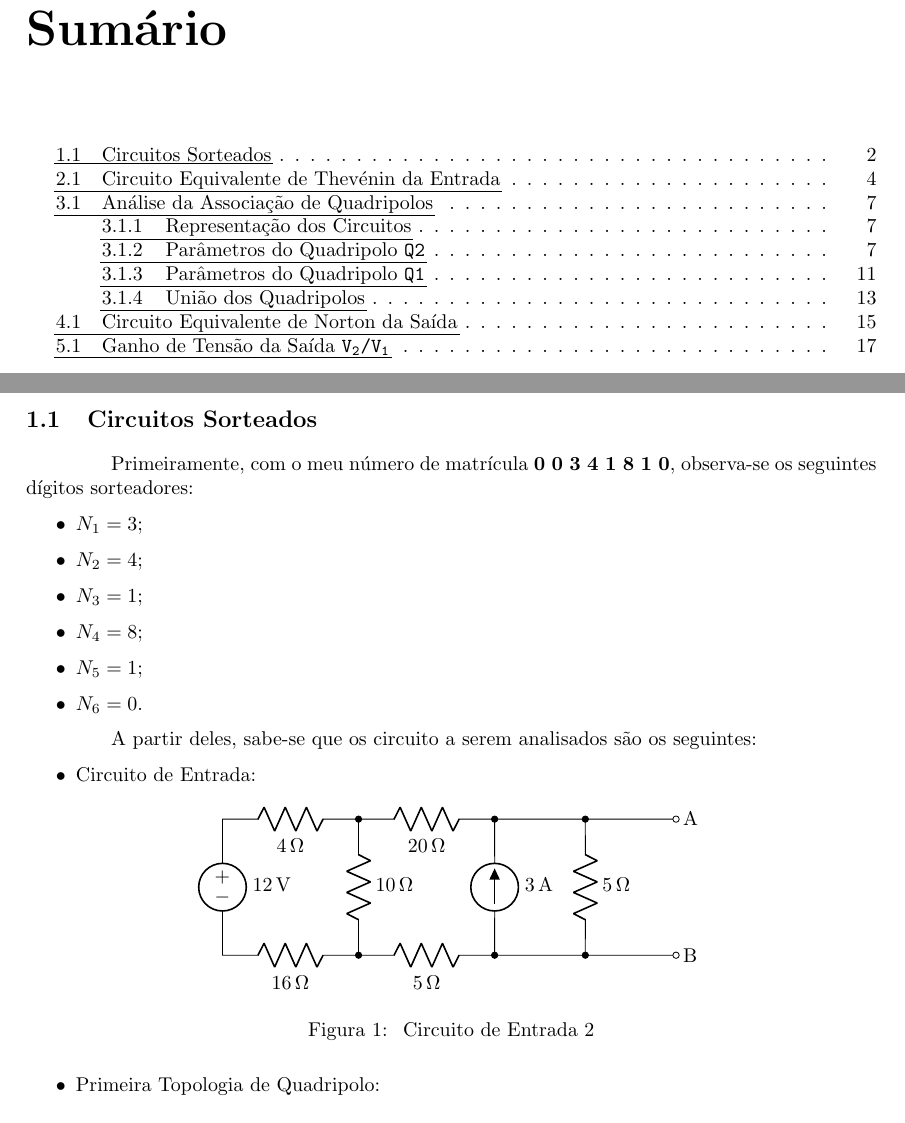
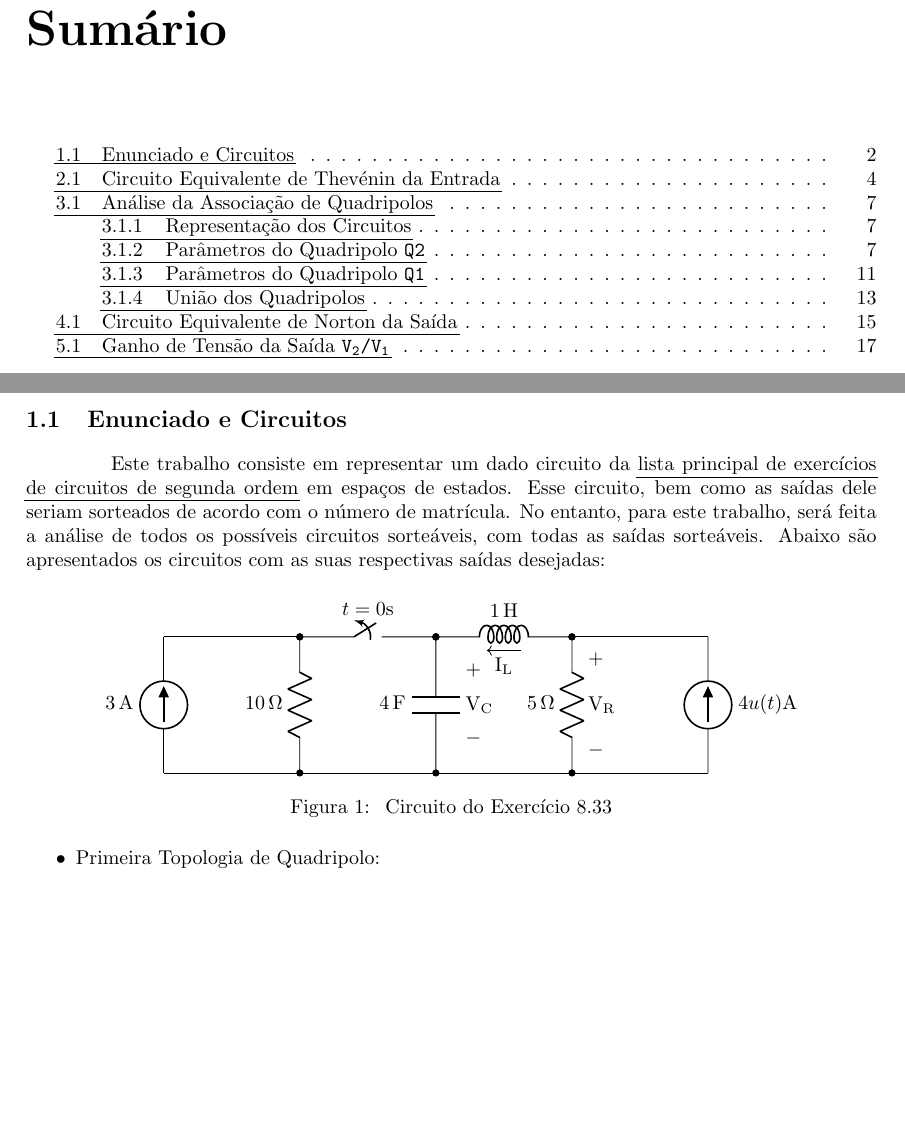
Before and after one commit to PLLima/-ENG10001-Electrical-Circuits-I, a LaTeX document (P2/Report/report.tex): two parts of pages 2 and 3 of 18, joined at a grey line, cut so that both start at the same text, the shorter picture padded with empty space. Compiled offline with pdfLaTeX.

Commit message:
feat: draw first circuit

```diff
--- a/P2/Report/report.tex
+++ b/P2/Report/report.tex
@@ -78,43 +78,34 @@
         \clearpage
         \addtocontents{toc}{\protect\thispagestyle{empty}}
 
-\section{Circuitos Sorteados}
+\section{Enunciado e Circuitos}
 
-Primeiramente, com o meu número de matrícula \textbf{0 0 3 4 1 8 1 0}, observa-se os seguintes dígitos sorteadores:
-
-\begin{itemize}
-  \item $ N_1 = 3$;
-  \item $ N_2 = 4$;
-  \item $ N_3 = 1$;
-  \item $ N_4 = 8$;
-  \item $ N_5 = 1$;
-  \item $ N_6 = 0$.
-\end{itemize}
-
-A partir deles, sabe-se que os circuito a serem analisados são os seguintes:
-
-\begin{itemize}
-  \item Circuito de Entrada:
-\end{itemize}
+Este trabalho consiste em representar um dado circuito da \href{https://www.ece.ufrgs.br/~fetter/eng10001/listas/circuitos_2a_ordem.pdf}{lista principal de exercícios de circuitos de segunda ordem}
+em espaços de estados. Esse circuito, bem como as saídas dele seriam sorteados de acordo com o número de matrícula. No entanto, para este trabalho, será feita a análise de todos os possíveis circuitos
+sorteáveis, com todas as saídas sorteáveis. Abaixo são apresentados os circuitos com as suas respectivas saídas desejadas:
 
 \begin{figure}[h!]
     \centering
     \begin{circuitikz}[scale=0.8]
-        \draw
-        (3,3) to[R, l=4<\ohm>] (0,3)
-        to[american voltage source, l=12<\volt>] (0,0)
-        to[R, l_=16<\ohm>] (3,0)
-        to[R, l_=10<\ohm>, *-*] (3,3)
-        to[R, l_=20<\ohm>] (6,3)
-        (3,0) to[R, l_=5<\ohm>] (6,0)
-        (6,0) to[american current source, l_=3<\ampere>, *-*] (6,3)
-        (6,3) -- (8,3) (6,0) -- (8,0)
-        (8,3) to[R, l=5<\ohm>, *-*] (8,0)
-        (8,3) -- (10,3) node[ocirc=](A){} node[right]{A}
-        (8,0) -- (10,0) node[ocirc](B){} node[right]{B}
-
-    ; \end{circuitikz}
-    \caption{\label{ckt:input_1} Circuito de Entrada 2}
+        \draw (0,0) to[american current source, l=3<\ampere>] (0,3);
+        \draw (0,3) -- (3,3)
+              (0,0) -- (12,0);
+        \draw (3,0) to[R, l=10<\ohm>, *-*] (3,3);
+        \draw (3,3) to[ospst, l={$ t = 0\text{s} $}, *-*] (6,3);
+        \draw (6,0) to[C, l=4<\farad>, *-*] (6,3);
+        \draw (6.5,0.75) node[right]{$ - $}
+              (6.5,1.5) node[right]{$ \text{V}_\text{C} $}
+              (6.5,2.25) node[right]{$ + $};
+        \draw (6,3) to[L, l=1<\henry>, *-*] (9,3);
+        \draw [->, shorten >=1mm, shorten <=1mm] (8,2.7) -- (7,2.7) node[midway, below] {$ \text{I}_\text{L} $};
+        \draw (9,0) to[R, l=5<\ohm>, *-*] (9,3);
+        \draw (9.2,0.5) node[right]{$ - $}
+              (9.2,1.5) node[right]{$ \text{V}_\text{R} $}
+              (9.2,2.5) node[right]{$ + $};
+        \draw (9,3) -- (12,3);
+        \draw (12,0) to[american current source, l_=$ 4u(t)\text{A} $] (12,3);
+    \end{circuitikz}
+    \caption{\label{ckt:1} Circuito do Exercício 8.33}
 \end{figure}
 
 \begin{itemize}
```
Also changed, not shown: P2/Report/report.pdf.
